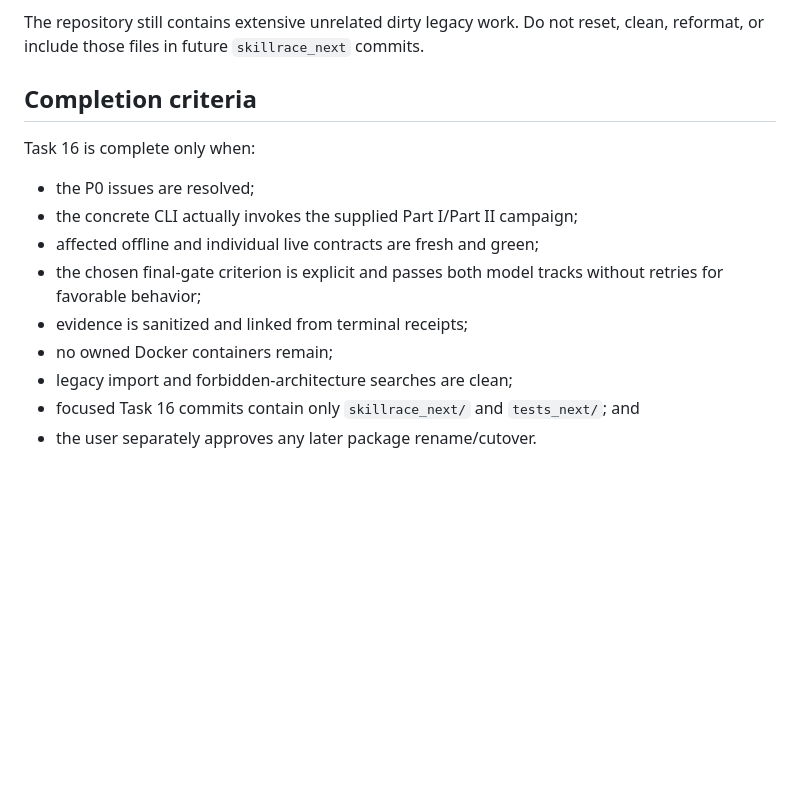
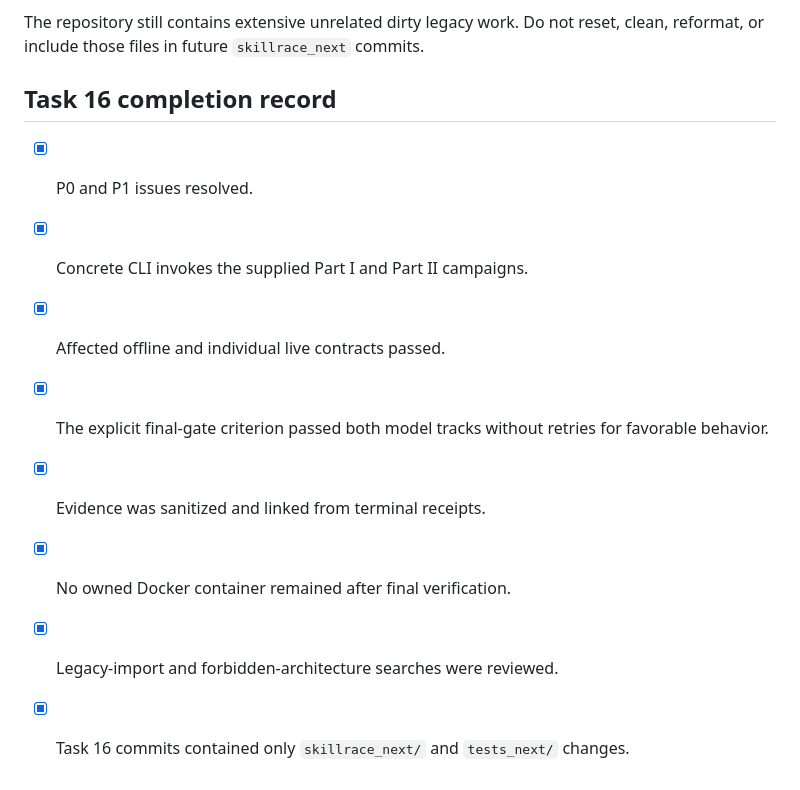
Before and after one commit to jimbou/skillrace, a Markdown page: skillrace_next/docs/CURRENT_STATUS.md, the part around one of its changes. GitHub-like rendering; blank space fills up the shorter version.

```diff
--- a/skillrace_next/docs/CURRENT_STATUS.md
+++ b/skillrace_next/docs/CURRENT_STATUS.md
@@ -204,17 +237,14 @@ separately authorized legacy cutover are described in
 The repository still contains extensive unrelated dirty legacy work. Do not reset,
 clean, reformat, or include those files in future `skillrace_next` commits.
 
-## Completion criteria
+## Task 16 completion record
 
-Task 16 is complete only when:
-
-- the P0 issues are resolved;
-- the concrete CLI actually invokes the supplied Part I/Part II campaign;
-- affected offline and individual live contracts are fresh and green;
-- the chosen final-gate criterion is explicit and passes both model tracks without
-  retries for favorable behavior;
-- evidence is sanitized and linked from terminal receipts;
-- no owned Docker containers remain;
-- legacy import and forbidden-architecture searches are clean;
-- focused Task 16 commits contain only `skillrace_next/` and `tests_next/`; and
-- the user separately approves any later package rename/cutover.
+- [x] P0 and P1 issues resolved.
+- [x] Concrete CLI invokes the supplied Part I and Part II campaigns.
+- [x] Affected offline and individual live contracts passed.
+- [x] The explicit final-gate criterion passed both model tracks without retries for
+  favorable behavior.
+- [x] Evidence was sanitized and linked from terminal receipts.
+- [x] No owned Docker container remained after final verification.
+- [x] Legacy-import and forbidden-architecture searches were reviewed.
+- [x] Task 16 commits contained only `skillrace_next/` and `tests_next/` changes.
```
Also changed, not shown: other parts of skillrace_next/docs/CURRENT_STATUS.md (+45 -12 lines).
